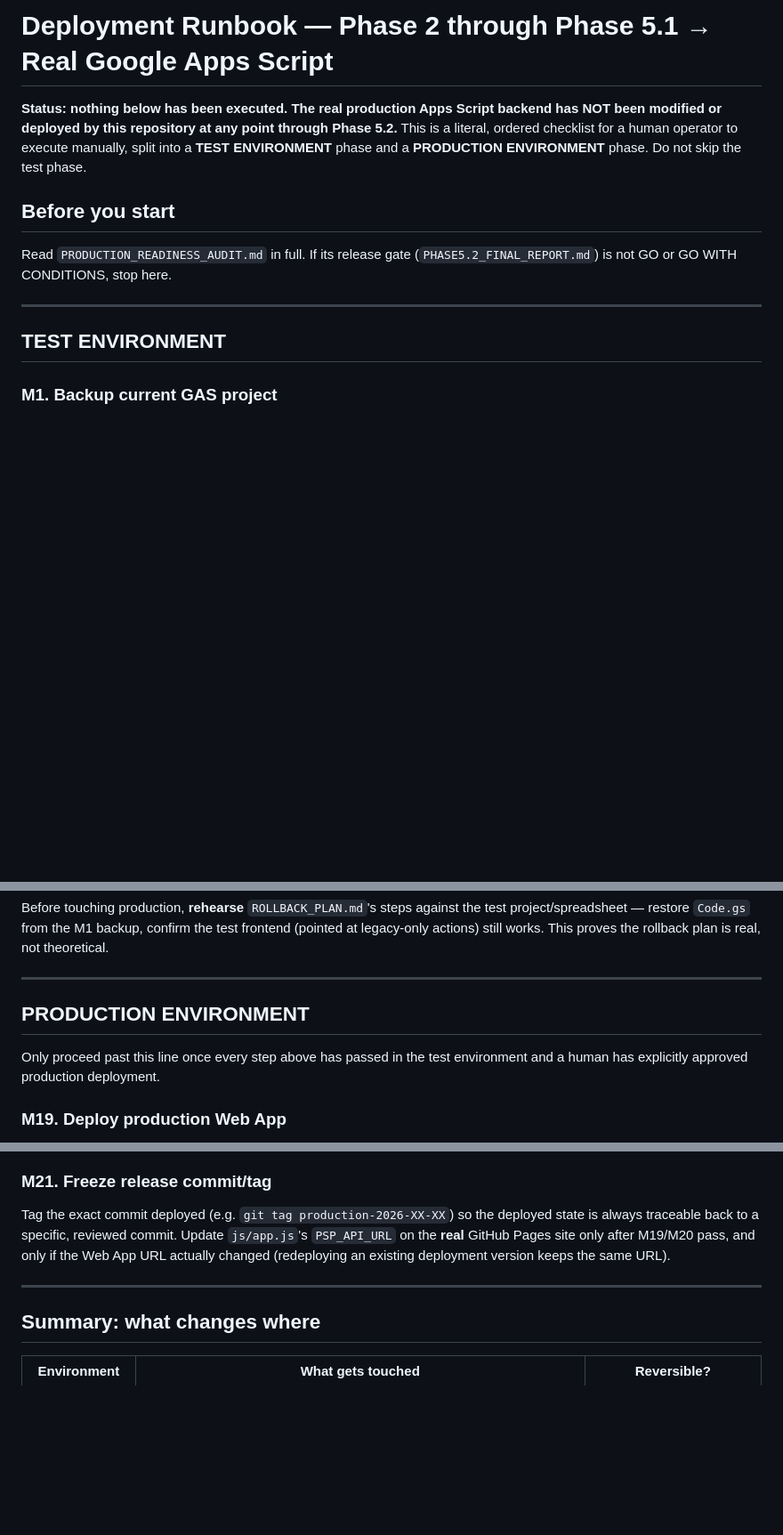
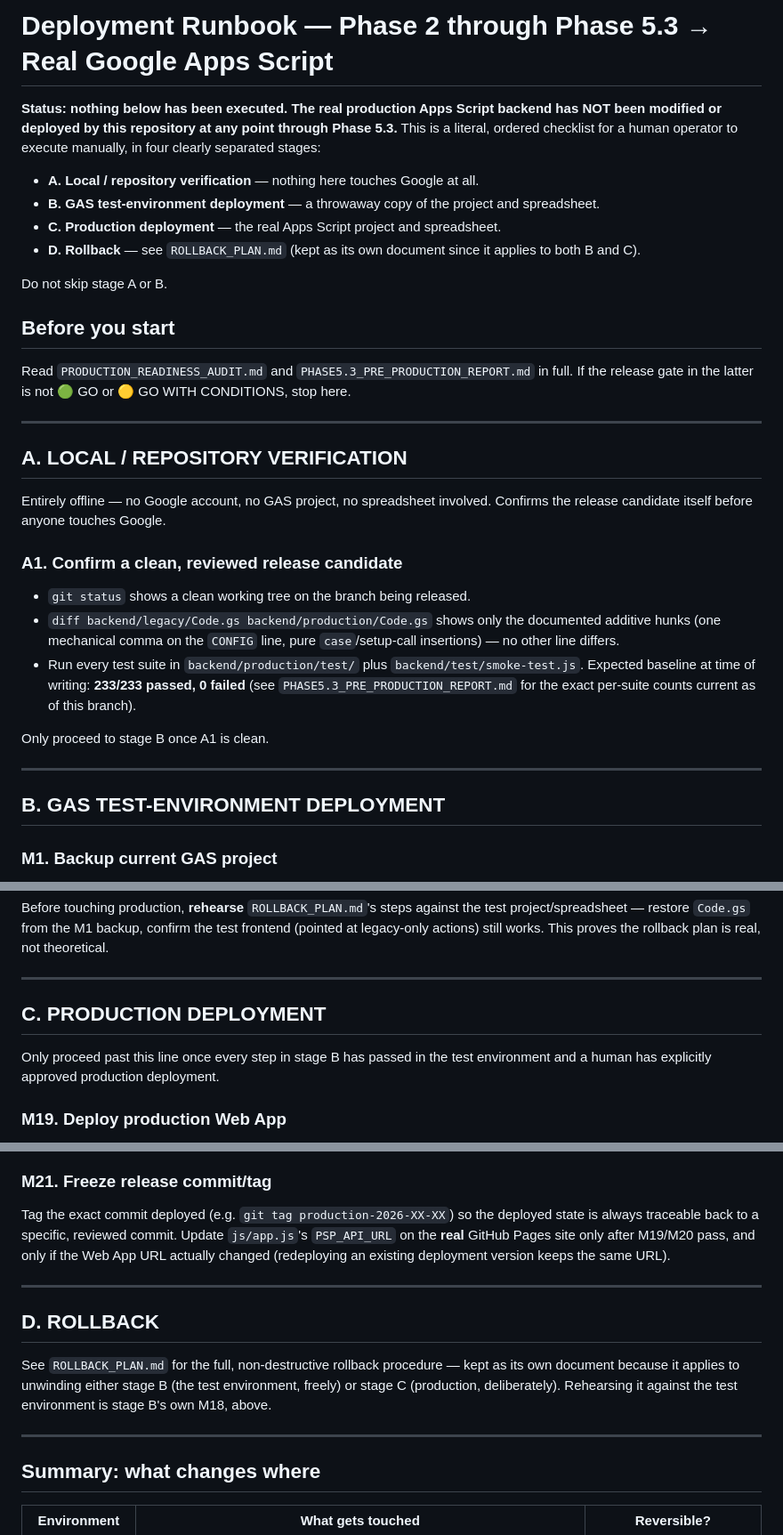
Before and after one commit to prihatinp/psp-control-project, a Markdown page: backend/production/DEPLOYMENT_RUNBOOK.md, 3 parts joined by grey strips. Shown at 89% size. Drawn GitHub-style; blank space fills up the shorter version.

```diff
--- a/backend/production/DEPLOYMENT_RUNBOOK.md
+++ b/backend/production/DEPLOYMENT_RUNBOOK.md
@@ -1,19 +1,47 @@
-# Deployment Runbook — Phase 2 through Phase 5.1 → Real Google Apps Script
+# Deployment Runbook — Phase 2 through Phase 5.3 → Real Google Apps Script
 
 **Status: nothing below has been executed. The real production Apps
 Script backend has NOT been modified or deployed by this repository at
-any point through Phase 5.2.** This is a literal, ordered checklist for a
-human operator to execute manually, split into a **TEST ENVIRONMENT**
-phase and a **PRODUCTION ENVIRONMENT** phase. Do not skip the test phase.
+any point through Phase 5.3.** This is a literal, ordered checklist for a
+human operator to execute manually, in four clearly separated stages:
+
+- **A. Local / repository verification** — nothing here touches Google at all.
+- **B. GAS test-environment deployment** — a throwaway copy of the project and spreadsheet.
+- **C. Production deployment** — the real Apps Script project and spreadsheet.
+- **D. Rollback** — see `ROLLBACK_PLAN.md` (kept as its own document since it applies to both B and C).
+
+Do not skip stage A or B.
 
 ## Before you start
 
-Read `PRODUCTION_READINESS_AUDIT.md` in full. If its release gate
-(`PHASE5.2_FINAL_REPORT.md`) is not GO or GO WITH CONDITIONS, stop here.
+Read `PRODUCTION_READINESS_AUDIT.md` and `PHASE5.3_PRE_PRODUCTION_REPORT.md`
+in full. If the release gate in the latter is not 🟢 GO or 🟡 GO WITH
+CONDITIONS, stop here.
 
 ---
 
-## TEST ENVIRONMENT
+## A. LOCAL / REPOSITORY VERIFICATION
+
+Entirely offline — no Google account, no GAS project, no spreadsheet
+involved. Confirms the release candidate itself before anyone touches
+Google.
+
+### A1. Confirm a clean, reviewed release candidate
+
+- `git status` shows a clean working tree on the branch being released.
+- `diff backend/legacy/Code.gs backend/production/Code.gs` shows only the
+  documented additive hunks (one mechanical comma on the `CONFIG` line,
+  pure `case`/setup-call insertions) — no other line differs.
+- Run every test suite in `backend/production/test/` plus
+  `backend/test/smoke-test.js`. Expected baseline at time of writing:
+  **233/233 passed, 0 failed** (see `PHASE5.3_PRE_PRODUCTION_REPORT.md`
+  for the exact per-suite counts current as of this branch).
+
+Only proceed to stage B once A1 is clean.
+
+---
+
+## B. GAS TEST-ENVIRONMENT DEPLOYMENT
 
 ### M1. Backup current GAS project
 
@@ -161,10 +192,11 @@ works. This proves the rollback plan is real, not theoretical.
 
 ---
 
-## PRODUCTION ENVIRONMENT
+## C. PRODUCTION DEPLOYMENT
 
-Only proceed past this line once every step above has passed in the test
-environment and a human has explicitly approved production deployment.
+Only proceed past this line once every step in stage B has passed in the
+test environment and a human has explicitly approved production
+deployment.
 
 ### M19. Deploy production Web App
 
@@ -192,6 +224,15 @@ changed (redeploying an existing deployment version keeps the same URL).
 
 ---
 
+## D. ROLLBACK
+
+See `ROLLBACK_PLAN.md` for the full, non-destructive rollback procedure —
+kept as its own document because it applies to unwinding either stage B
+(the test environment, freely) or stage C (production, deliberately).
+Rehearsing it against the test environment is stage B's own M18, above.
+
+---
+
 ## Summary: what changes where
 
 | Environment | What gets touched | Reversible? |
```
Also changed, not shown: other parts of backend/production/DEPLOYMENT_RUNBOOK.md (+4 -1 lines), backend/production/PHASE5.3_PRE_PRODUCTION_REPORT.md (added, +371 -0 lines).
